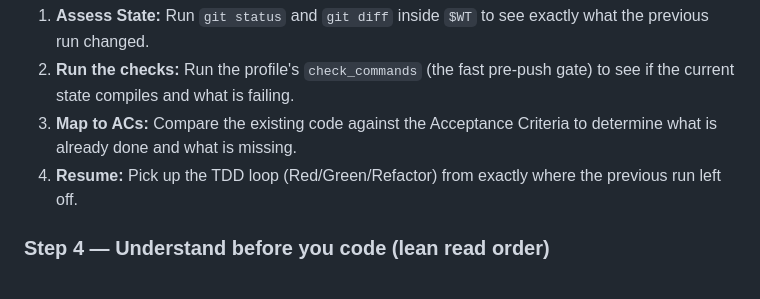
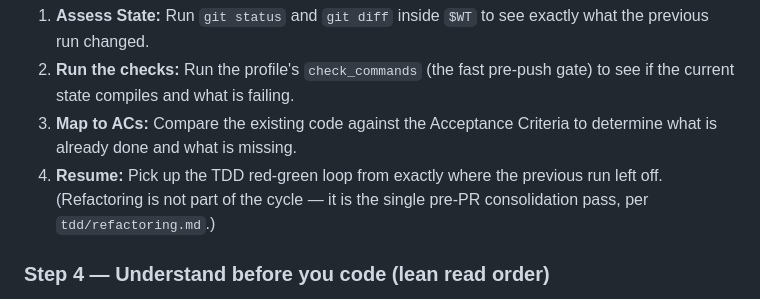
Before and after one commit to jicata/skills, a Markdown page: skills/execute-issue/SKILL.md, the part around the change. Drawn GitHub-style.

Commit message:
execute-issue: stop describing Refactor as part of the TDD cycle
`tdd/SKILL.md` removed Refactor from the red-green loop and `tdd/refactoring.md`
made it a single pre-PR consolidation pass, but execute-issue's resume step still
told the coder to pick up "the TDD loop (Red/Green/Refactor)". A coder following
it would refactor per cycle, which the tdd skill explicitly no longer wants.

Found while syncing a repo against this library — the repo's copy was ahead.

Co-Authored-By: Claude Opus 5 (1M context) <noreply@anthropic.com>

```diff
--- a/skills/execute-issue/SKILL.md
+++ b/skills/execute-issue/SKILL.md
@@ -184,7 +184,7 @@ If the worktree already existed (a previous run was interrupted), you are resumi
 1. **Assess State:** Run `git status` and `git diff` inside `$WT` to see exactly what the previous run changed.
 2. **Run the checks:** Run the profile's `check_commands` (the fast pre-push gate) to see if the current state compiles and what is failing.
 3. **Map to ACs:** Compare the existing code against the Acceptance Criteria to determine what is already done and what is missing.
-4. **Resume:** Pick up the TDD loop (Red/Green/Refactor) from exactly where the previous run left off.
+4. **Resume:** Pick up the TDD red-green loop from exactly where the previous run left off. (Refactoring is not part of the cycle — it is the single pre-PR consolidation pass, per `tdd/refactoring.md`.)
 
 ### Step 4 — Understand before you code (lean read order)
 
```
